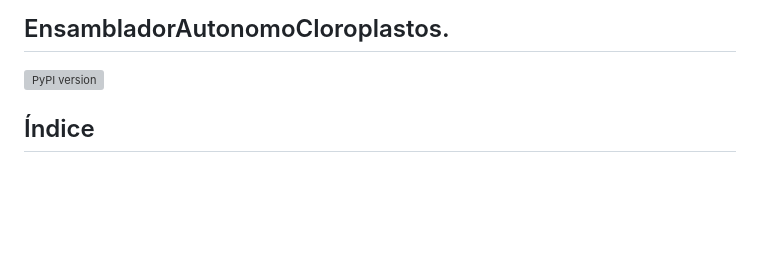
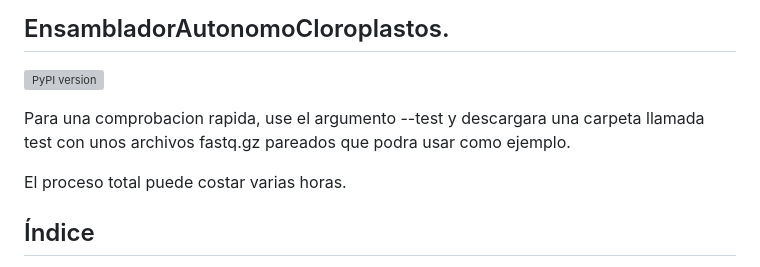
Before and after one commit to JaviETricas/EnsambladorAutonomoCloroplastos, a Markdown page: README.md, the part around the change. GitHub-like rendering; blank space fills up the shorter version; grey boxes are pictures that could not be loaded.

```diff
--- a/README.md
+++ b/README.md
@@ -1,5 +1,10 @@
 ## EnsambladorAutonomoCloroplastos.
 [![PyPI version](https://img.shields.io/pypi/v/numpy)](https://pypi.org/project/numpy)
+
+Para una comprobacion rapida, use el argumento --test y descargara una carpeta llamada test con unos archivos
+fastq.gz pareados que podra usar como ejemplo.
+
+El proceso total puede costar varias horas.
 
 ## Índice
 
```
